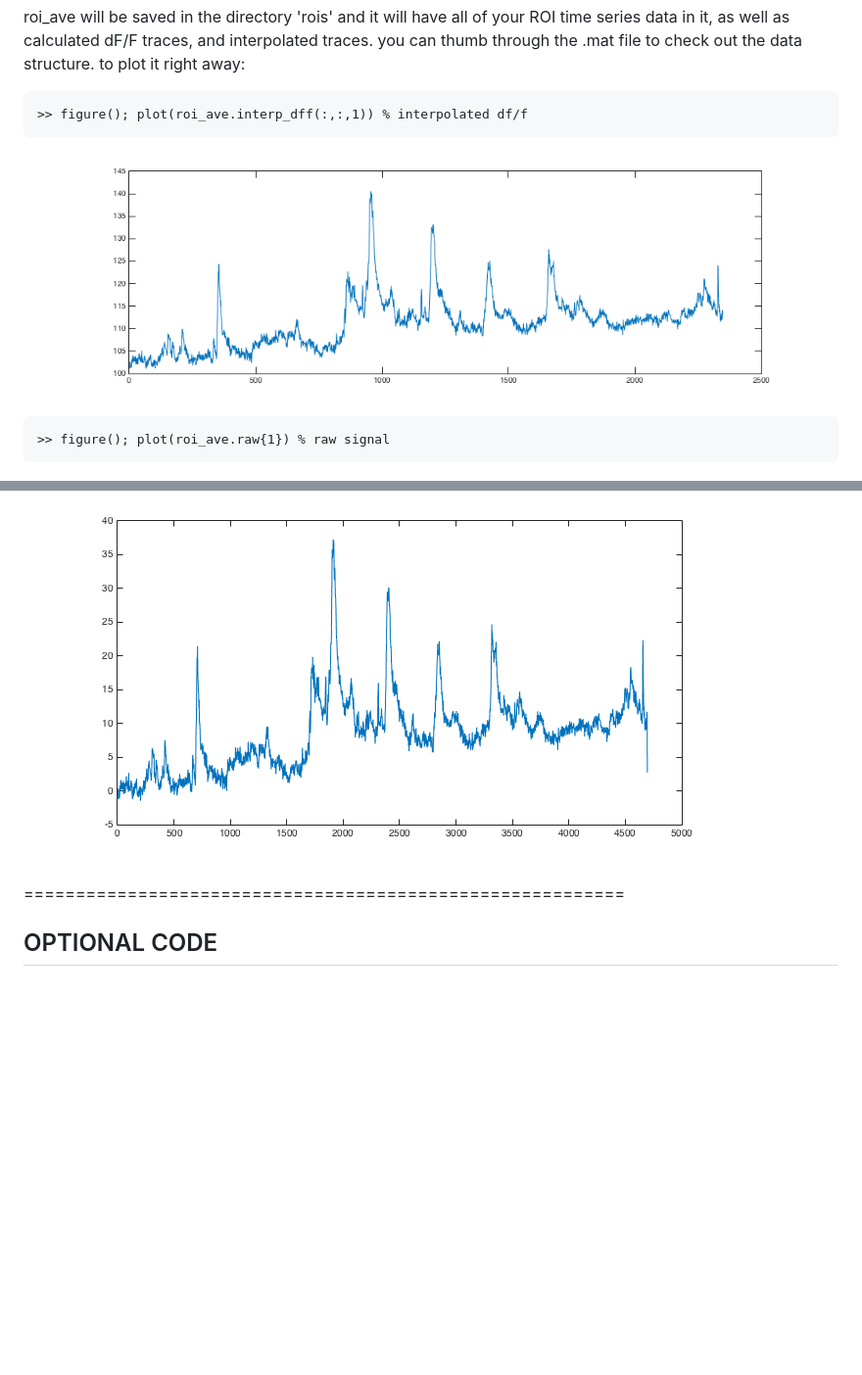
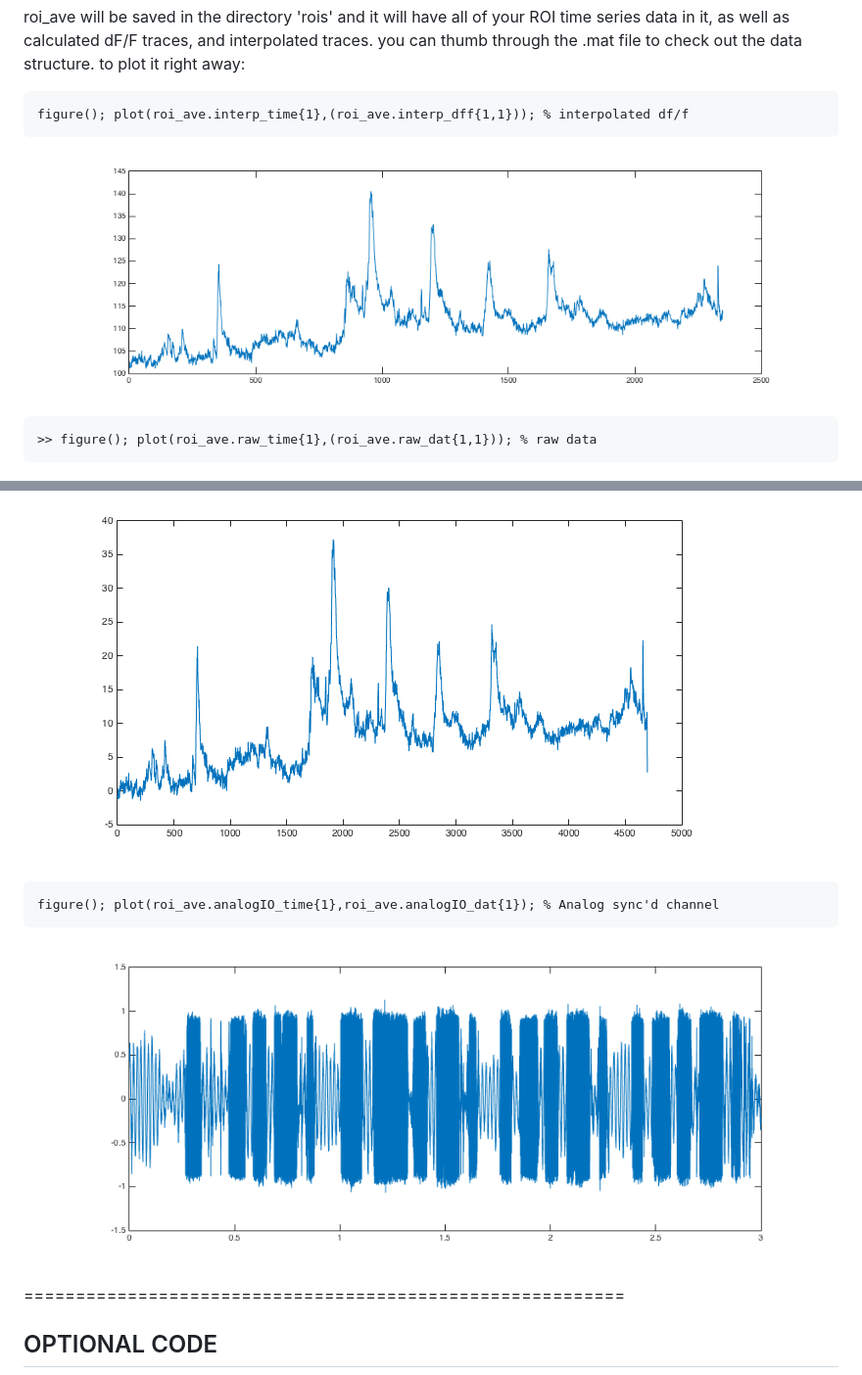
Before and after one commit to gardner-lab/FinchScope, a Markdown page: Analysis Pipeline/README.md, 2 parts joined by grey strips. Shown: that part at 98% size. GitHub-like rendering; pictures changed too: Analysis Pipeline/SW_im3.png (added); blank space fills up the shorter version.

````diff
--- a/Analysis Pipeline/README.md
+++ b/Analysis Pipeline/README.md
@@ -68,16 +68,22 @@ To extract ROIS from your movies, go back into the .mat directory, and run:
 
 roi_ave will be saved in the directory 'rois' and it will have all of your ROI time series data in it, as well as calculated dF/F traces, and interpolated traces. you can thumb through the .mat file to check out the data structure. to plot it right away:
 ```
->> figure(); plot(roi_ave.interp_dff(:,:,1)) % interpolated df/f
+figure(); plot(roi_ave.interp_time{1},(roi_ave.interp_dff{1,1})); % interpolated df/f
 ```
 
 ![ScreenShot](SW_im1.png)
 
 ```
->> figure(); plot(roi_ave.raw{1}) % raw signal
+>> figure(); plot(roi_ave.raw_time{1},(roi_ave.raw_dat{1,1})); % raw data
 ```
 
 ![ScreenShot](SW_im2.png)
+
+```
+figure(); plot(roi_ave.analogIO_time{1},roi_ave.analogIO_dat{1}); % Analog sync'd channel
+```
+
+![ScreenShot](SW_im3.png)
 
 ==========================================================
 
````
